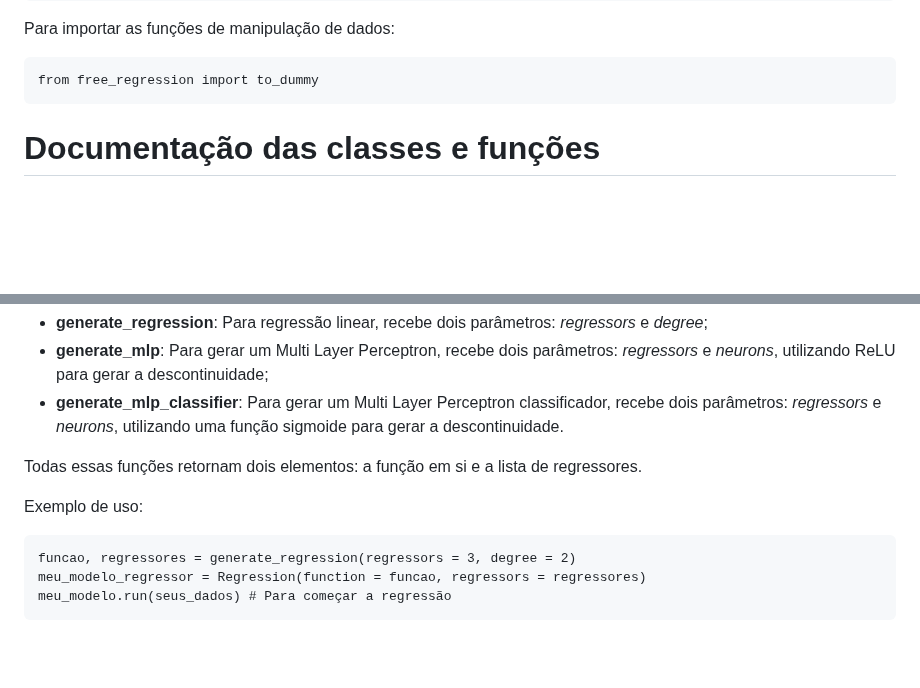
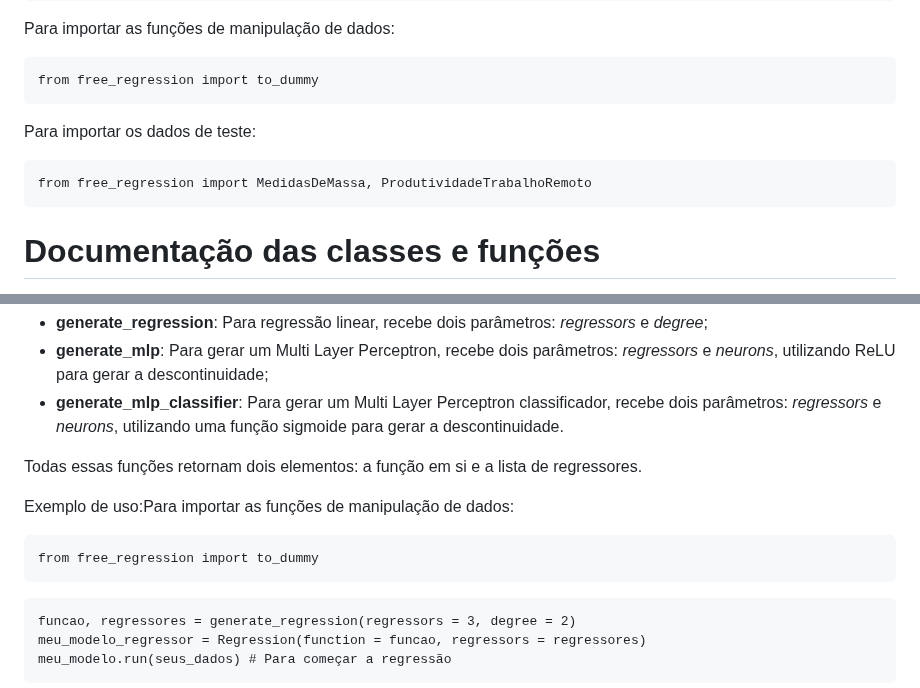
Before and after one commit to IanAguiar-ai/free_regression, a Markdown page: README.md, 2 parts joined by grey strips. Drawn GitHub-style; blank space fills up the shorter version.

Commit message:
Version: 1.0.13 - 25-09-2024 - 23:39

````diff
--- a/README.md
+++ b/README.md
@@ -37,6 +37,12 @@ Para importar as funções de manipulação de dados:
 
 ```
 from free_regression import to_dummy
+```
+
+Para importar os dados de teste:
+
+```
+from free_regression import MedidasDeMassa, ProdutividadeTrabalhoRemoto
 ```
 
 # Documentação das classes e funções
@@ -89,7 +95,11 @@ Se o usuário desejar utilizar um regressor próprio, ele possui algumas opçõe
 Todas essas funções retornam dois elementos: a função em si e a lista de regressores.
 
 
-Exemplo de uso:
+Exemplo de uso:Para importar as funções de manipulação de dados:
+
+```
+from free_regression import to_dummy
+```
 
 ```
 funcao, regressores = generate_regression(regressors = 3, degree = 2)
````
